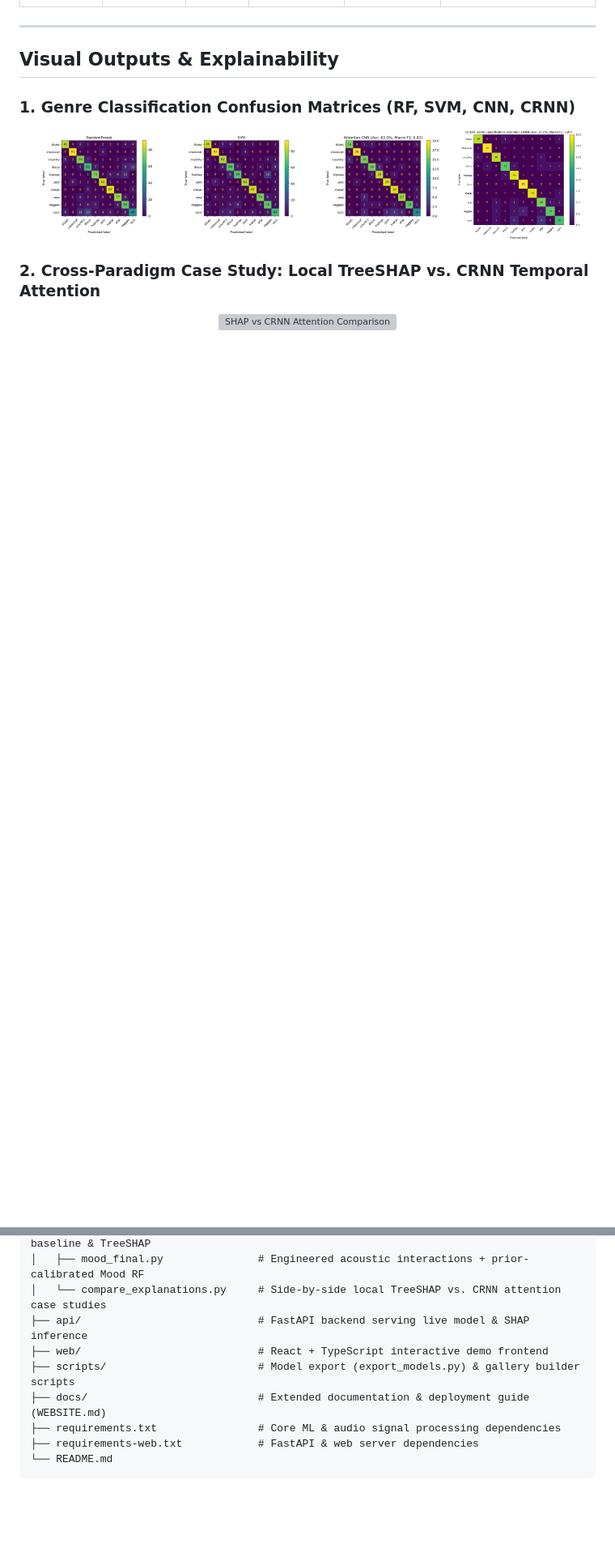
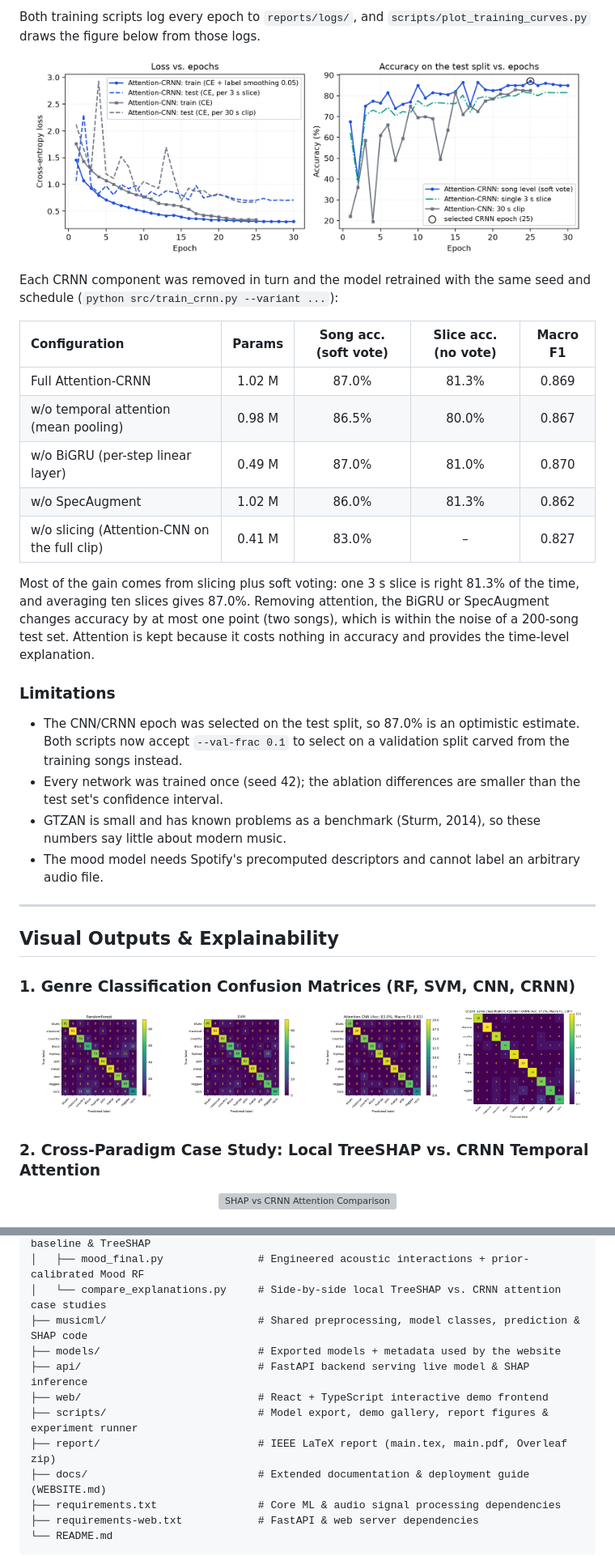
Before and after one commit to devanshrai23/iml-music-genre-mood, a Markdown page: README.md, 2 parts joined by grey strips. Shown at 81% size. GitHub-like rendering; blank space fills up the shorter version; grey boxes are pictures that could not be loaded.

```diff
--- a/README.md
+++ b/README.md
@@ -50,3 +79,27 @@ An end-to-end Music Information Retrieval (MIR) pipeline for **audio genre class
+Both training scripts log every epoch to `reports/logs/`, and `scripts/plot_training_curves.py` draws the figure below from those logs.
+
+<p align="center">
+  <img src="reports/training_loss_curve.png" width="96%" alt="Training loss and test accuracy vs. epochs"/>
+</p>
+
+Each CRNN component was removed in turn and the model retrained with the same seed and schedule (`python src/train_crnn.py --variant ...`):
+
+| Configuration | Params | Song acc. (soft vote) | Slice acc. (no vote) | Macro F1 |
+| :--- | :---: | :---: | :---: | :---: |
+| Full Attention-CRNN | 1.02 M | 87.0% | 81.3% | 0.869 |
+| w/o temporal attention (mean pooling) | 0.98 M | 86.5% | 80.0% | 0.867 |
+| w/o BiGRU (per-step linear layer) | 0.49 M | 87.0% | 81.0% | 0.870 |
+| w/o SpecAugment | 1.02 M | 86.0% | 81.3% | 0.862 |
+| w/o slicing (Attention-CNN on the full clip) | 0.41 M | 83.0% | – | 0.827 |
+
+Most of the gain comes from slicing plus soft voting: one 3 s slice is right 81.3% of the time, and averaging ten slices gives 87.0%. Removing attention, the BiGRU or SpecAugment changes accuracy by at most one point (two songs), which is within the noise of a 200-song test set. Attention is kept because it costs nothing in accuracy and provides the time-level explanation.
+
+### Limitations
+
+* The CNN/CRNN epoch was selected on the test split, so 87.0% is an optimistic estimate. Both scripts now accept `--val-frac 0.1` to select on a validation split carved from the training songs instead.
+* Every network was trained once (seed 42); the ablation differences are smaller than the test set's confidence interval.
+* GTZAN is small and has known problems as a benchmark (Sturm, 2014), so these numbers say little about modern music.
+* The mood model needs Spotify's precomputed descriptors and cannot label an arbitrary audio file.
 
 ---
 
@@ -104,9 +160,12 @@ Full guide, development mode and Vercel deployment: [docs/WEBSITE.md](docs/WEBSI
     │   ├── mood_baseline.py            # Spotify deduplication, 4-quadrant mood RF baseline & TreeSHAP
     │   ├── mood_final.py               # Engineered acoustic interactions + prior-calibrated Mood RF
     │   └── compare_explanations.py     # Side-by-side local TreeSHAP vs. CRNN attention case studies
+    ├── musicml/                        # Shared preprocessing, model classes, prediction & SHAP code
+    ├── models/                         # Exported models + metadata used by the website
     ├── api/                            # FastAPI backend serving live model & SHAP inference
     ├── web/                            # React + TypeScript interactive demo frontend
-    ├── scripts/                        # Model export (export_models.py) & gallery builder scripts
+    ├── scripts/                        # Model export, demo gallery, report figures & experiment runner
+    ├── report/                         # IEEE LaTeX report (main.tex, main.pdf, Overleaf zip)
     ├── docs/                           # Extended documentation & deployment guide (WEBSITE.md)
     ├── requirements.txt                # Core ML & audio signal processing dependencies
     ├── requirements-web.txt            # FastAPI & web server dependencies
```
Also changed, not shown: other parts of README.md (+58 -17 lines).
